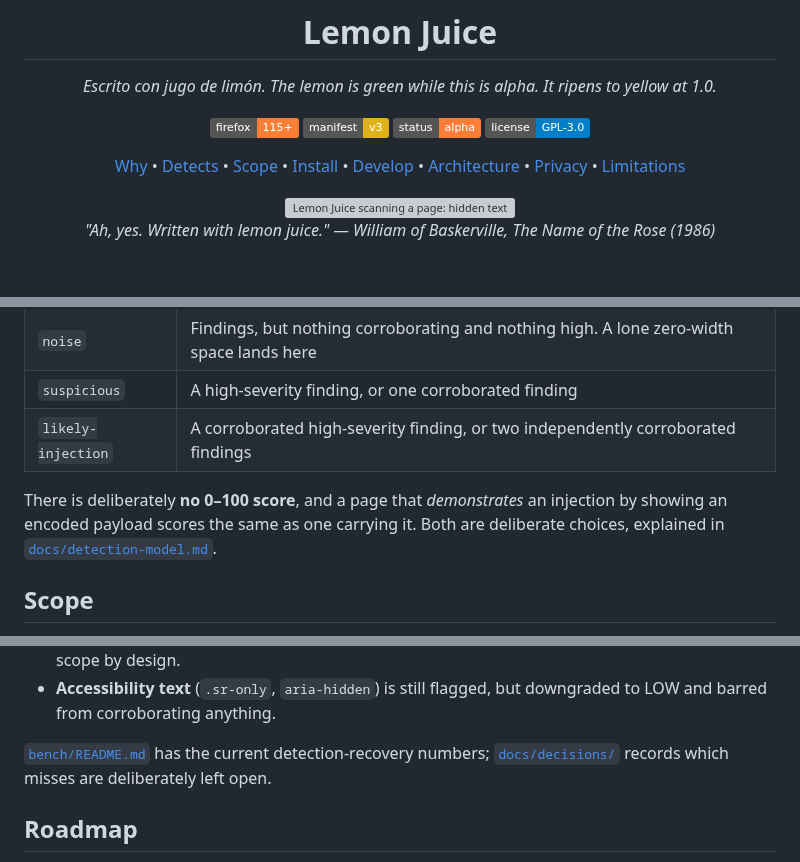
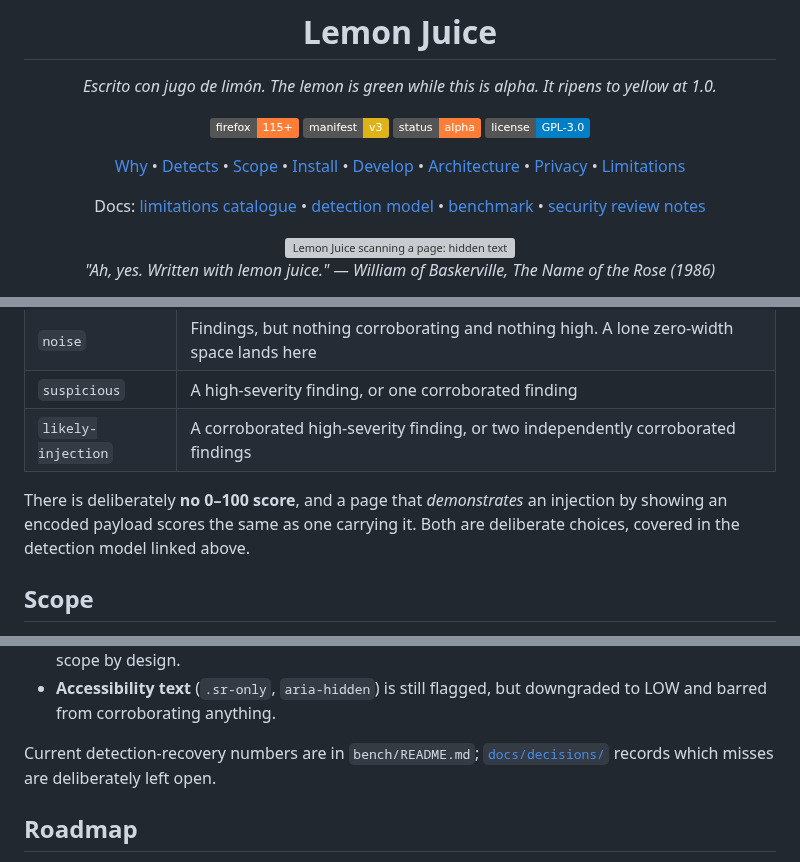
Before and after one commit to DiegoFleitas/lemon-juice, a Markdown page: README.md, 3 parts joined by grey strips. Drawn GitHub-style; badges without logos; blank space fills up the shorter version; grey boxes are pictures that could not be loaded.

Commit message:
docs: add a Docs index line to the README (#13)
Adds a one-line Docs index under the header nav, then links each doc page once per section: the second detection-model link and the footer bench link become plain text.

```diff
--- a/README.md
+++ b/README.md
@@ -12,6 +12,8 @@ _Escrito con jugo de limón. The lemon is green while this is alpha. It ripens t
 [![License: GPL-3.0](https://img.shields.io/badge/license-GPL--3.0-blue)](https://www.gnu.org/licenses/gpl-3.0.html)
 
 [Why](#why) • [Detects](#what-it-detects) • [Scope](#scope) • [Install](#install) • [Develop](#develop) • [Architecture](#architecture) • [Privacy](#privacy) • [Limitations](#limitations)
+
+Docs: [limitations catalogue](docs/limitations.md) • [detection model](docs/detection-model.md) • [benchmark](bench/README.md) • [security review notes](docs/security-review-notes.md)
 
 </div>
 
@@ -91,7 +93,7 @@ The popup leads with a page verdict rather than a raw count:
 | `suspicious`       | A high-severity finding, or one corroborated finding                                     |
 | `likely-injection` | A corroborated high-severity finding, or two independently corroborated findings         |
 
-There is deliberately **no 0–100 score**, and a page that _demonstrates_ an injection by showing an encoded payload scores the same as one carrying it. Both are deliberate choices, explained in [`docs/detection-model.md`](docs/detection-model.md).
+There is deliberately **no 0–100 score**, and a page that _demonstrates_ an injection by showing an encoded payload scores the same as one carrying it. Both are deliberate choices, covered in the detection model linked above.
 
 ## Scope
 
@@ -177,7 +179,7 @@ The full catalogue — every known miss with its measured recovery number, the v
 - **No images, no conversation state**: multimodal payloads and multi-turn attacks are out of scope by design.
 - **Accessibility text** (`.sr-only`, `aria-hidden`) is still flagged, but downgraded to LOW and barred from corroborating anything.
 
-[`bench/README.md`](bench/README.md) has the current detection-recovery numbers; [`docs/decisions/`](docs/decisions/) records which misses are deliberately left open.
+Current detection-recovery numbers are in `bench/README.md`; [`docs/decisions/`](docs/decisions/) records which misses are deliberately left open.
 
 ## Roadmap
 
```
